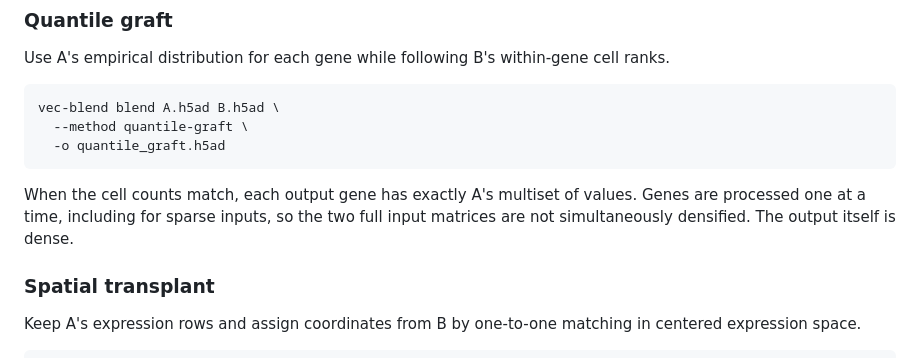
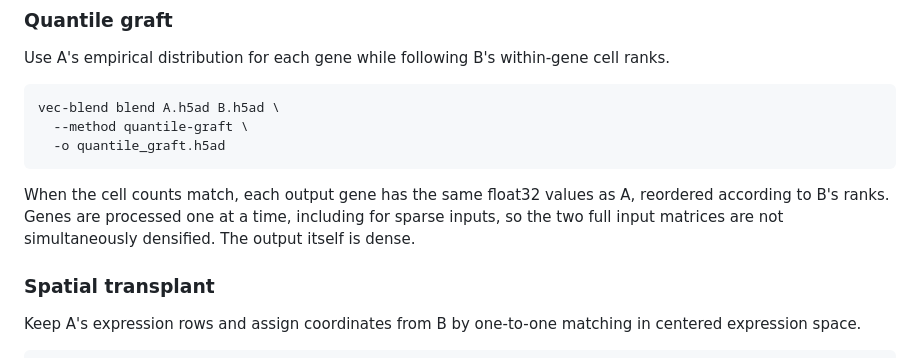
Before and after one commit to i-habib/virtual-embryo-community, a Markdown page: README.md, the part around the change. GitHub-like rendering.

Commit message:
Tighten quantile preservation wording

````diff
--- a/README.md
+++ b/README.md
@@ -42,7 +42,7 @@ vec-blend blend A.h5ad B.h5ad \
   -o quantile_graft.h5ad
 ```
 
-When the cell counts match, each output gene has exactly A's multiset of values. Genes are processed one at a time, including for sparse inputs, so the two full input matrices are not simultaneously densified. The output itself is dense.
+When the cell counts match, each output gene has the same float32 values as A, reordered according to B's ranks. Genes are processed one at a time, including for sparse inputs, so the two full input matrices are not simultaneously densified. The output itself is dense.
 
 ### Spatial transplant
 
````
